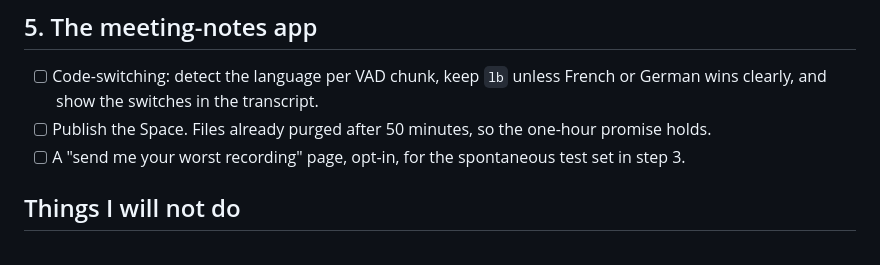
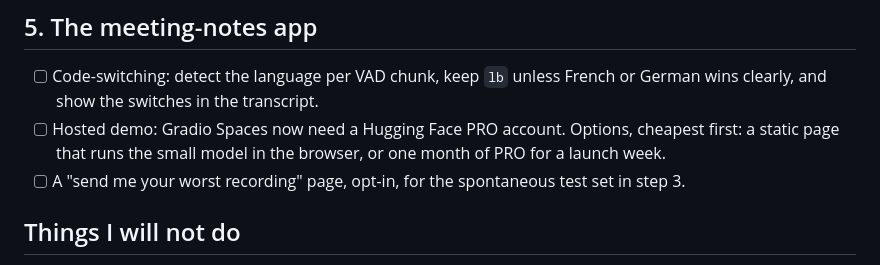
Before and after one commit to Sitraka17/lb-whisper, a Markdown page: ROADMAP.md, the part around the change. GitHub-like rendering.

```diff
--- a/ROADMAP.md
+++ b/ROADMAP.md
@@ -52,7 +52,8 @@ Luxembourgish on the radio, in meetings and in voice notes. Plan:
 
 - [ ] Code-switching: detect the language per VAD chunk, keep `lb` unless French or German
       wins clearly, and show the switches in the transcript.
-- [ ] Publish the Space. Files already purged after 50 minutes, so the one-hour promise holds.
+- [ ] Hosted demo: Gradio Spaces now need a Hugging Face PRO account. Options, cheapest first: a static
+      page that runs the small model in the browser, or one month of PRO for a launch week.
 - [ ] A "send me your worst recording" page, opt-in, for the spontaneous test set in step 3.
 
 ## Things I will not do
```
Also changed, not shown: README.md (+3 -1 lines).
